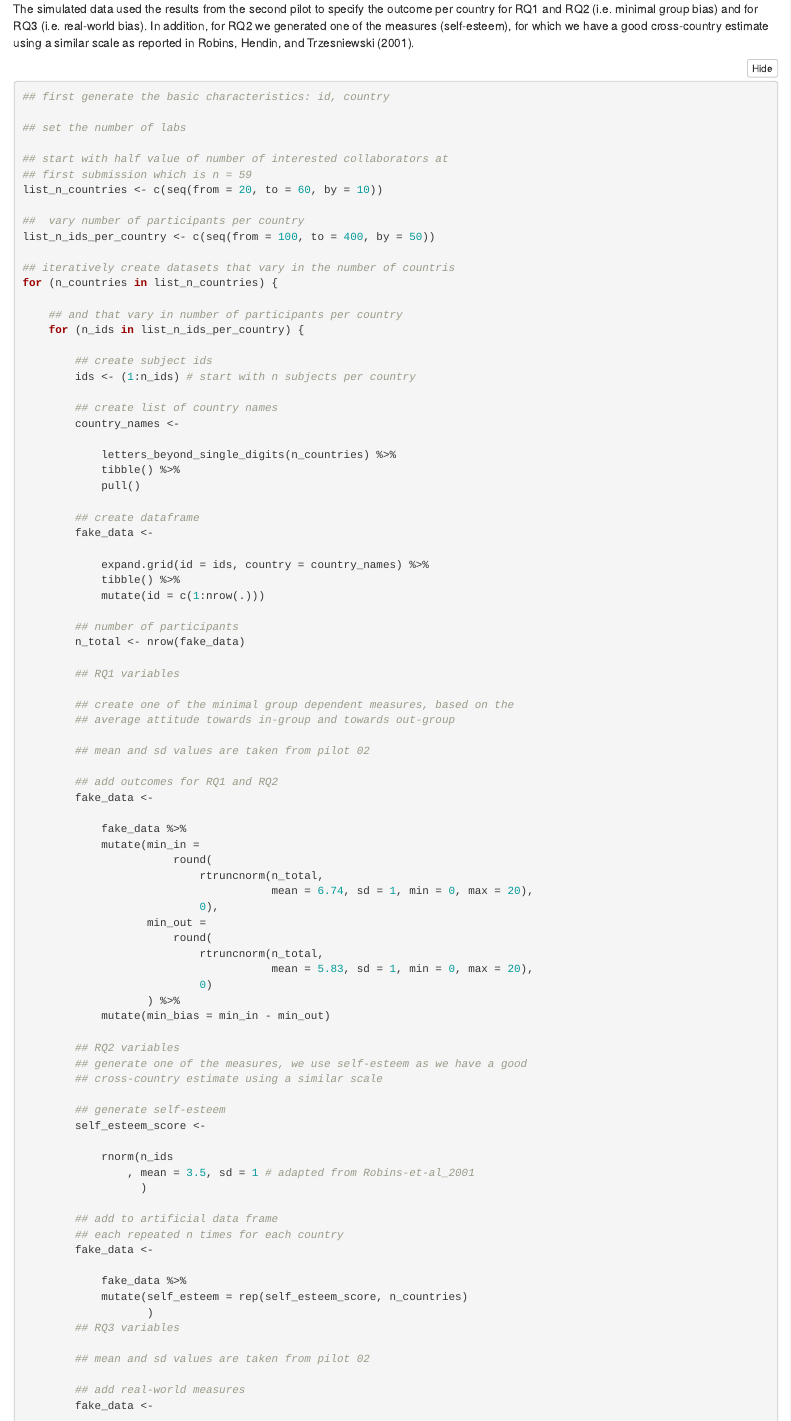
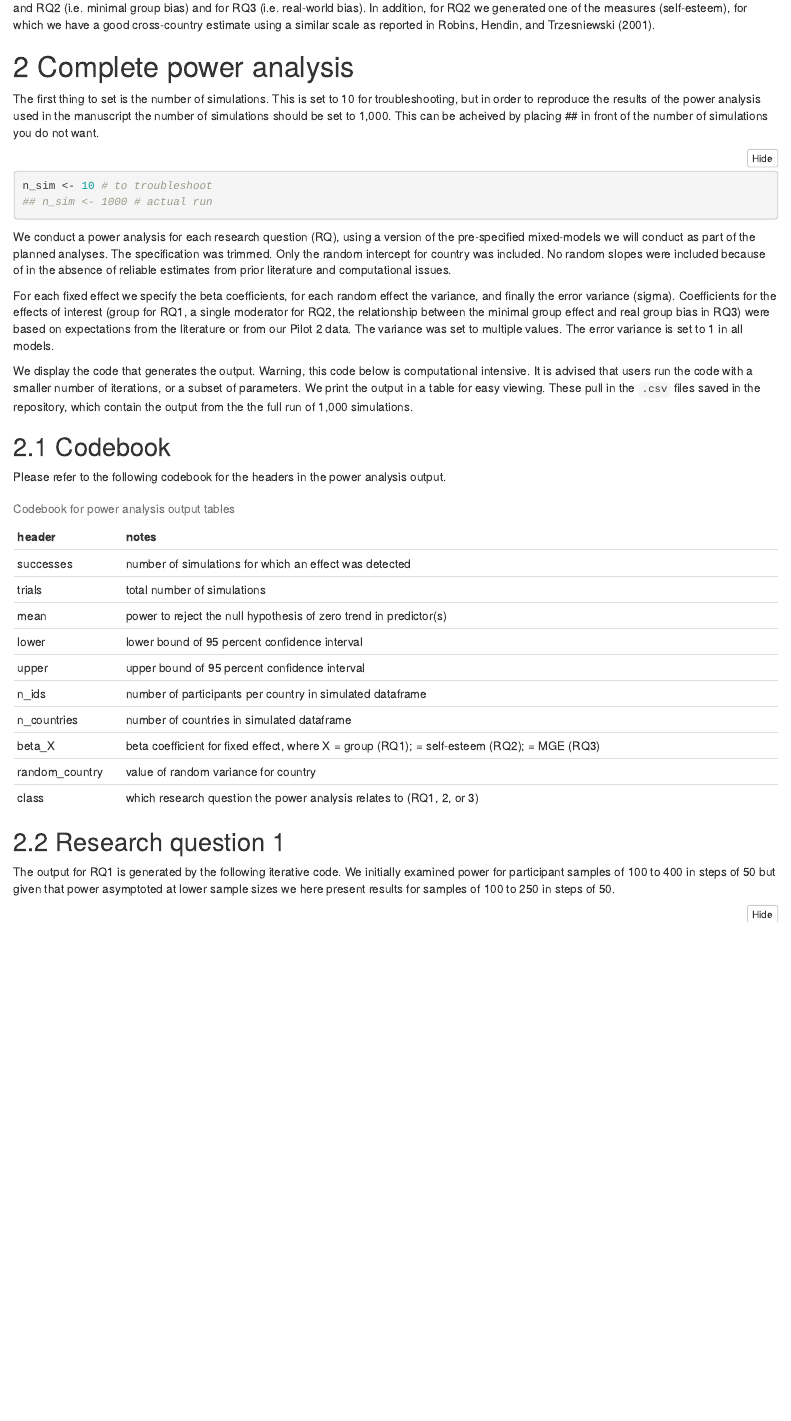
Before and after one commit to adamrkenny/psa008, an R Markdown document (analysis/analysis-power.Rmd): the page in a window 1100 px wide, from 3140 px down before the commit and from 3090 px down after it. The pictures show the output file analysis/analysis-power.html that the author committed with the source, opened offline.

Commit message:
Removed simulated data sections; minor edits.

````diff
--- a/analysis/analysis-power.Rmd
+++ b/analysis/analysis-power.Rmd
@@ -78,88 +71,0 @@ For all RQs, we used the "simr" package [@Green-McLeod_2016], which allows for t
-The simulated data used the results from the second pilot to specify the outcome per country for RQ1 and RQ2 (i.e. minimal group bias) and for RQ3 (i.e. real-world bias). In addition, for RQ2 we generated one of the measures (self-esteem), for which we have a good cross-country estimate using a similar scale as reported in @Robins-et-al_2001.
-
-```{r, simulate-data}
-## first generate the basic characteristics: id, country
-
-## set the number of labs
-
-## start with half value of number of interested collaborators at
-## first submission which is n = 59
-list_n_countries <- c(seq(from = 20, to = 60, by = 10))
-
-##  vary number of participants per country
-list_n_ids_per_country <- c(seq(from = 100, to = 400, by = 50))
-
-## iteratively create datasets that vary in the number of countries
-for (n_countries in list_n_countries) {
-
-    ## and that vary in number of participants per country
-    for (n_ids in list_n_ids_per_country) {
-
-        ## create subject ids
-        ids <- (1:n_ids) # start with n subjects per country
-
-        ## create list of country names
-        country_names <-
-
-            letters_beyond_single_digits(n_countries) %>%
-            tibble() %>%
-            pull()
-
-        ## create dataframe
-        fake_data <-
-
-            expand.grid(id = ids, country = country_names) %>%
-            tibble() %>%
-            mutate(id = c(1:nrow(.)))
-
-        ## number of participants
-        n_total <- nrow(fake_data)
-
-        ## RQ1 variables
-
-        ## create one of the minimal group dependent measures, based on the
-        ## average attitude towards in-group and towards out-group
-
-        ## mean and sd values are taken from pilot 02
-
-        ## add outcomes for RQ1 and RQ2
-        fake_data <-
-
-            fake_data %>%
-            mutate(min_in =
-                       round(
-                           rtruncnorm(n_total,
-                                      mean = 6.74, sd = 1, min = 0, max = 20),
-                           0),
-                   min_out =
-                       round(
-                           rtruncnorm(n_total,
-                                      mean = 5.83, sd = 1, min = 0, max = 20),
-                           0)
-                   ) %>%
-            mutate(min_bias = min_in - min_out)
-
-        ## RQ2 variables
-        ## generate one of the measures, we use self-esteem as we have a good
-        ## cross-country estimate using a similar scale
-
-        ## generate self-esteem
-        self_esteem_score <-
-
-            rnorm(n_ids
-                , mean = 3.5, sd = 1 # adapted from Robins-et-al_2001
-                  )
-
-        ## add to artificial data frame
-        ## each repeated n times for each country
-        fake_data <-
-
-            fake_data %>%
-            mutate(self_esteem = rep(self_esteem_score, n_countries)
-                   )
-        ## RQ3 variables
-
-        ## mean and sd values are taken from pilot 02
-
-        ## add real-world measures
-        fake_data <-
````
Also changed, not shown: analysis/analysis-power.html, analysis/analysis-power.Rmd (70 more changed lines).
